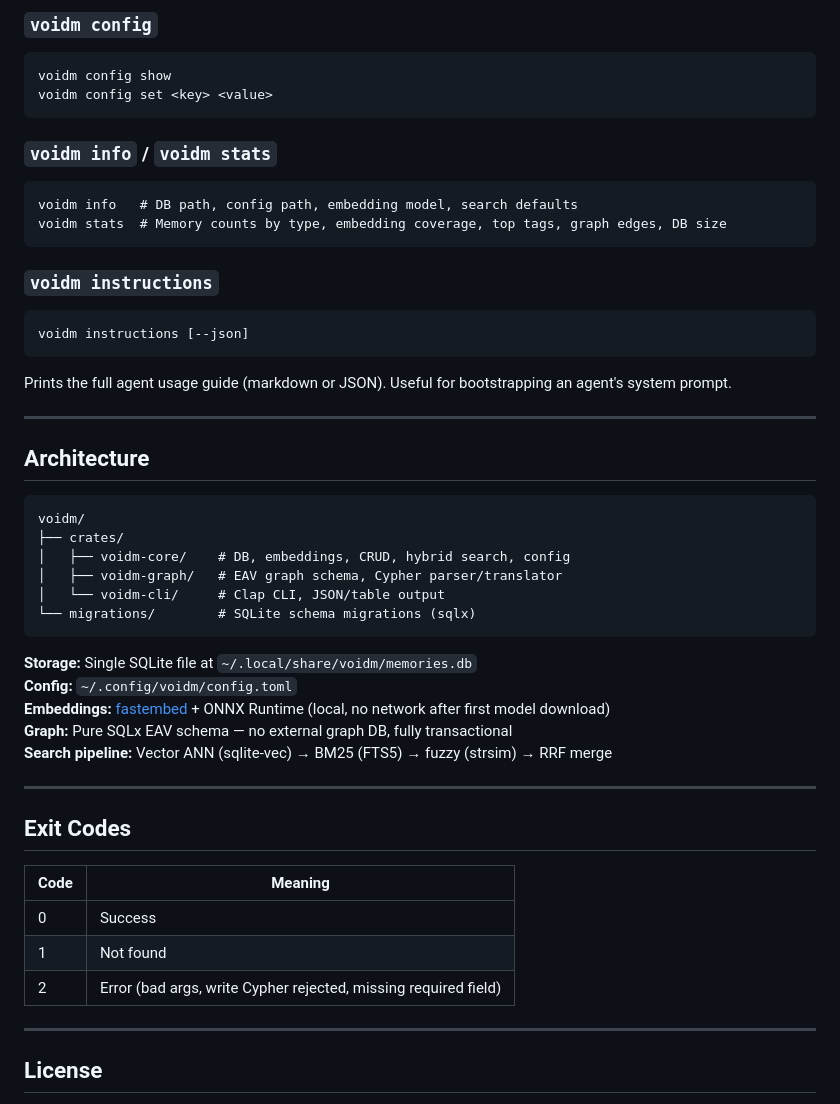
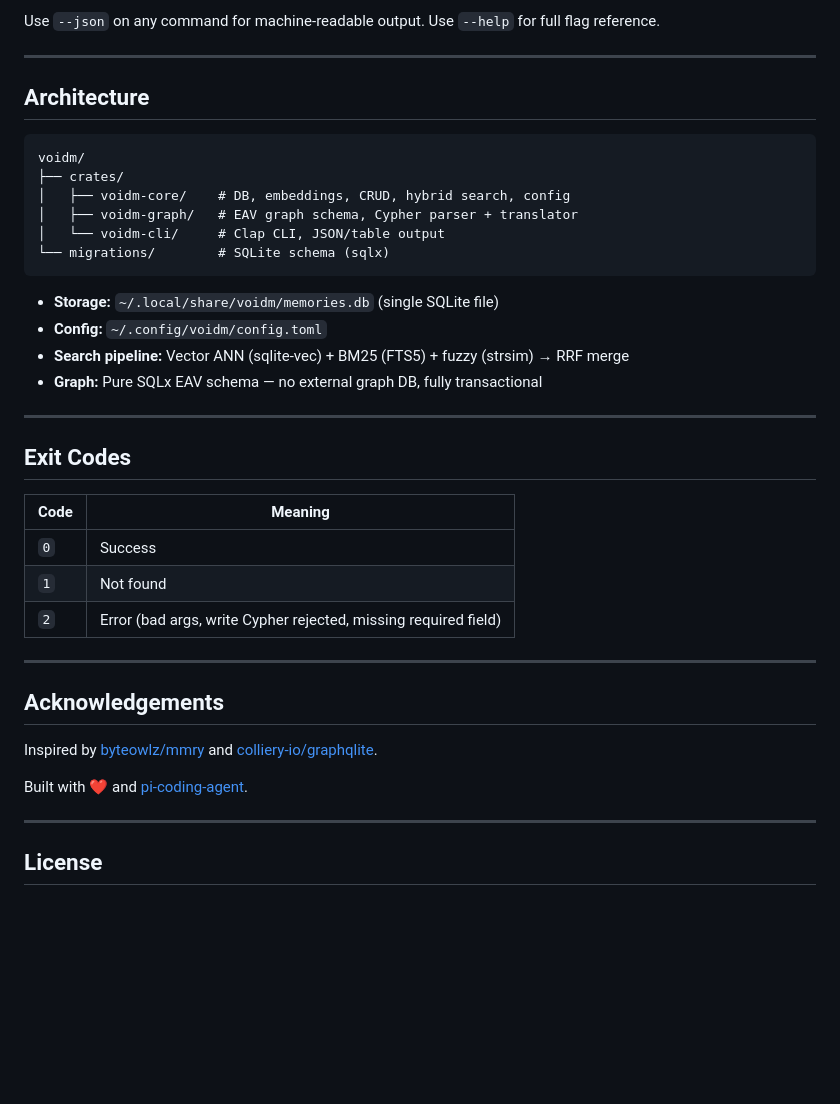
Before and after one commit to autonomous-toaster/voidm, a Markdown page: README.md, the part around one of its changes. Rendered like a GitHub page; blank space fills up the shorter version.

````diff
--- a/README.md
+++ b/README.md
@@ -153,24 +125,4 @@ voidm models reembed [--model <model-name>]
-### `voidm config`
-
-```
-voidm config show
-voidm config set <key> <value>
-```
-
-### `voidm info` / `voidm stats`
-
-```
-voidm info   # DB path, config path, embedding model, search defaults
-voidm stats  # Memory counts by type, embedding coverage, top tags, graph edges, DB size
-```
-
-### `voidm instructions`
-
-```
-voidm instructions [--json]
-```
-
-Prints the full agent usage guide (markdown or JSON). Useful for bootstrapping an agent's system prompt.
+Use `--json` on any command for machine-readable output. Use `--help` for full flag reference.
 
 ---
 
@@ -180,16 +132,15 @@ Prints the full agent usage guide (markdown or JSON). Useful for bootstrapping a
 voidm/
 ├── crates/
 │   ├── voidm-core/    # DB, embeddings, CRUD, hybrid search, config
-│   ├── voidm-graph/   # EAV graph schema, Cypher parser/translator
+│   ├── voidm-graph/   # EAV graph schema, Cypher parser + translator
 │   └── voidm-cli/     # Clap CLI, JSON/table output
-└── migrations/        # SQLite schema migrations (sqlx)
+└── migrations/        # SQLite schema (sqlx)
 ```
 
-**Storage:** Single SQLite file at `~/.local/share/voidm/memories.db`
-**Config:** `~/.config/voidm/config.toml`
-**Embeddings:** [fastembed](https://github.com/Anush008/fastembed-rs) + ONNX Runtime (local, no network after first model download)
-**Graph:** Pure SQLx EAV schema — no external graph DB, fully transactional
-**Search pipeline:** Vector ANN (sqlite-vec) → BM25 (FTS5) → fuzzy (strsim) → RRF merge
+- **Storage:** `~/.local/share/voidm/memories.db` (single SQLite file)
+- **Config:** `~/.config/voidm/config.toml`
+- **Search pipeline:** Vector ANN (sqlite-vec) + BM25 (FTS5) + fuzzy (strsim) → RRF merge
+- **Graph:** Pure SQLx EAV schema — no external graph DB, fully transactional
 
 ---
 
@@ -197,9 +148,17 @@ voidm/
 
 | Code | Meaning |
 |------|---------|
-| 0 | Success |
-| 1 | Not found |
-| 2 | Error (bad args, write Cypher rejected, missing required field) |
+| `0` | Success |
+| `1` | Not found |
+| `2` | Error (bad args, write Cypher rejected, missing required field) |
+
+---
+
+## Acknowledgements
+
+Inspired by [byteowlz/mmry](https://github.com/byteowlz/mmry) and [colliery-io/graphqlite](https://github.com/colliery-io/graphqlite).
+
+Built with ❤️ and [pi-coding-agent](https://github.com/badlogic/pi-mono).
 
 ---
 
````
Also changed, not shown: other parts of README.md (+86 -114 lines).
